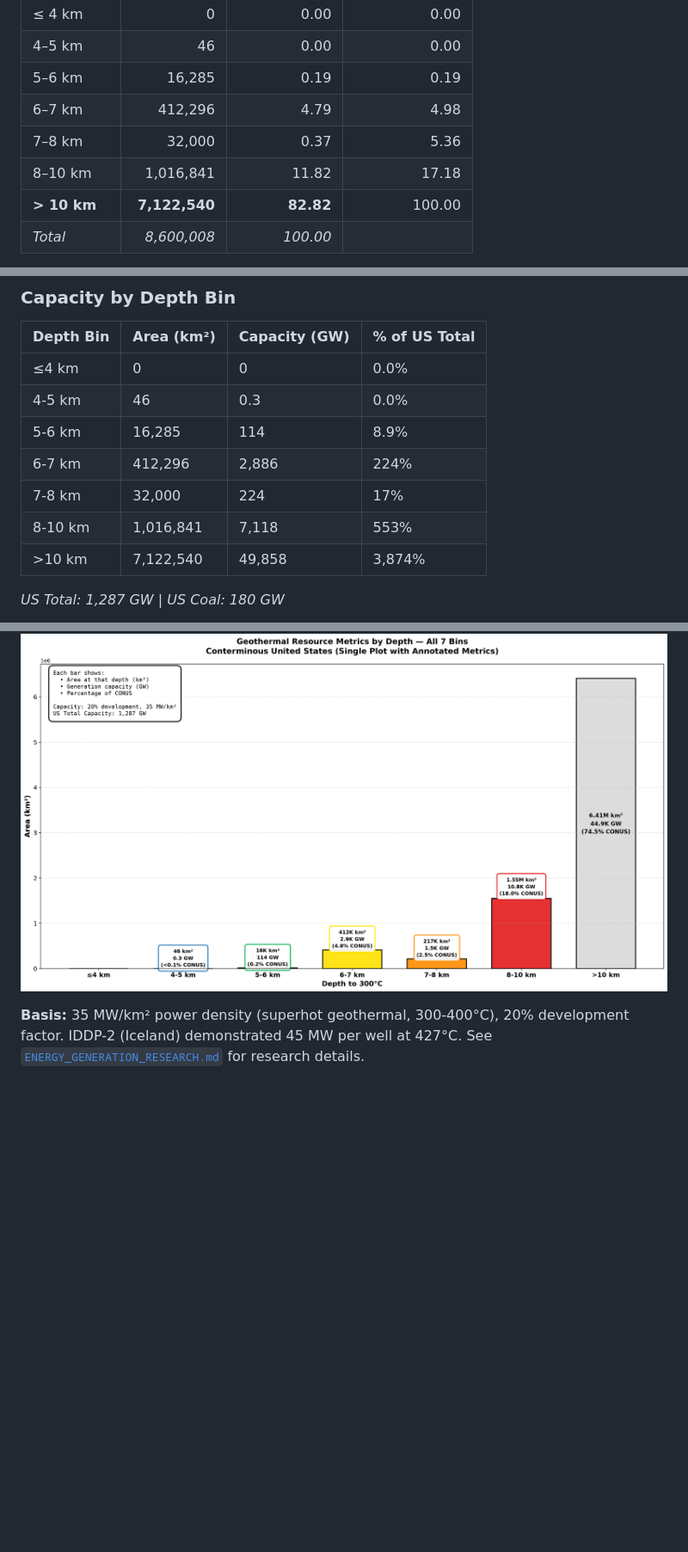
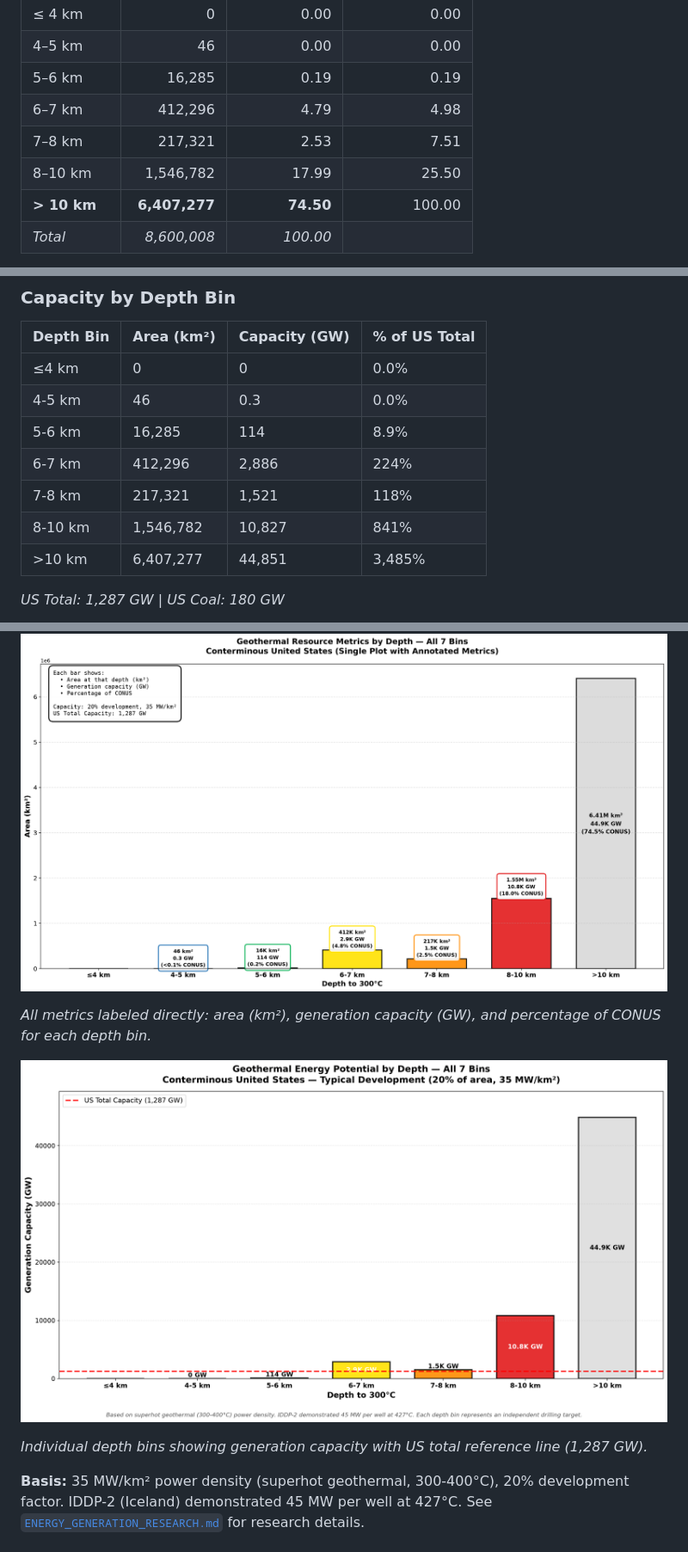
Before and after one commit to chrissmithphd/conus-geothermal-300c, a Markdown page: README.md, 3 parts joined by grey strips. Shown at 86% size. GitHub-like rendering; blank space fills up the shorter version.

Commit message:
Update README with recalculated data and new plots
Changes:
- Updated area values: 7-8 km (217,321 km²), 8-10 km (1,546,782 km²), >10 km (6,407,277 km²)
- Updated capacity values: 7-8 km (1,521 GW), 8-10 km (10,827 GW), >10 km (44,851 GW)
- Updated percentages: 25.50% at ≤10 km (was 17.18%), 74.50% at >10 km (was 82.82%)
- Added energy_potential_by_drilling_depth.png showing individual depth bins
- Added captions for geothermal_metrics_by_depth.png and energy_potential_by_drilling_depth.png
- All plots now use data from recalculation with SMU upper bin values

Co-Authored-By: Claude Sonnet 4.5 <noreply@anthropic.com>

```diff
--- a/README.md
+++ b/README.md
@@ -70,9 +70,9 @@ Oregon/Washington Cascade axis and coastal Northern California.
 | 4–5 km | 46 | 0.00 | 0.00 |
 | 5–6 km | 16,285 | 0.19 | 0.19 |
 | 6–7 km | 412,296 | 4.79 | 4.98 |
-| 7–8 km | 32,000 | 0.37 | 5.36 |
-| 8–10 km | 1,016,841 | 11.82 | 17.18 |
-| **> 10 km** | **7,122,540** | **82.82** | 100.00 |
+| 7–8 km | 217,321 | 2.53 | 7.51 |
+| 8–10 km | 1,546,782 | 17.99 | 25.50 |
+| **> 10 km** | **6,407,277** | **74.50** | 100.00 |
 | *Total* | *8,600,008* | *100.00* | |
 
 Areas are **latitude-weighted** (`A = R² · cos φ · Δφ · Δλ`), not raw cell counts, so
@@ -92,13 +92,19 @@ Montana cells are not over-credited relative to Texas cells.
 | 4-5 km | 46 | 0.3 | 0.0% |
 | 5-6 km | 16,285 | 114 | 8.9% |
 | 6-7 km | 412,296 | 2,886 | 224% |
-| 7-8 km | 32,000 | 224 | 17% |
-| 8-10 km | 1,016,841 | 7,118 | 553% |
-| >10 km | 7,122,540 | 49,858 | 3,874% |
+| 7-8 km | 217,321 | 1,521 | 118% |
+| 8-10 km | 1,546,782 | 10,827 | 841% |
+| >10 km | 6,407,277 | 44,851 | 3,485% |
 
 *US Total: 1,287 GW | US Coal: 180 GW*
 
 ![Geothermal metrics by depth](plots/geothermal_metrics_by_depth.png)
+
+*All metrics labeled directly: area (km²), generation capacity (GW), and percentage of CONUS for each depth bin.*
+
+![Energy potential by depth](plots/energy_potential_by_drilling_depth.png)
+
+*Individual depth bins showing generation capacity with US total reference line (1,287 GW).*
 
 **Basis:** 35 MW/km² power density (superhot geothermal, 300-400°C), 20% development factor. IDDP-2 (Iceland) demonstrated 45 MW per well at 427°C. See [`ENERGY_GENERATION_RESEARCH.md`](ENERGY_GENERATION_RESEARCH.md) for research details.
 
```
